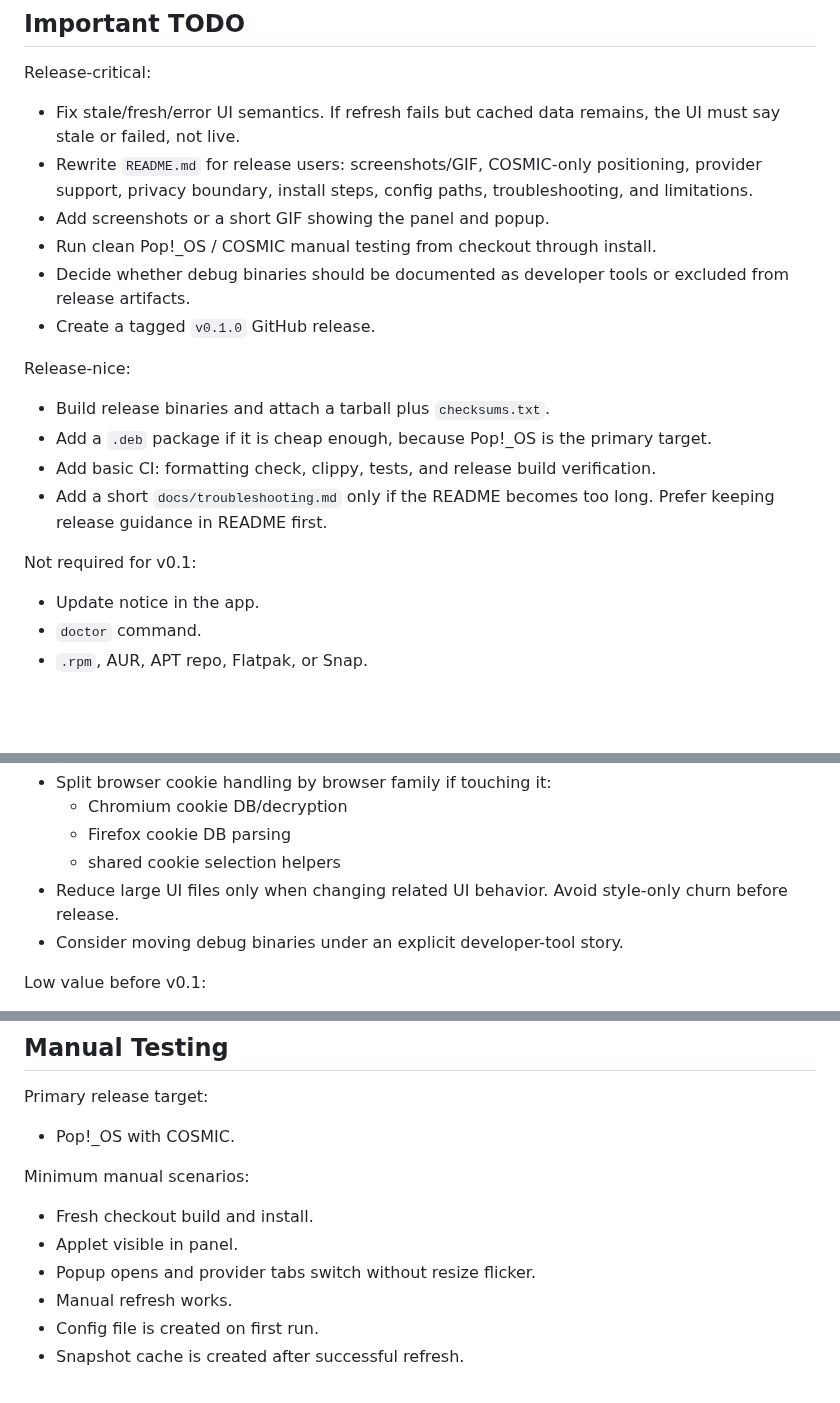
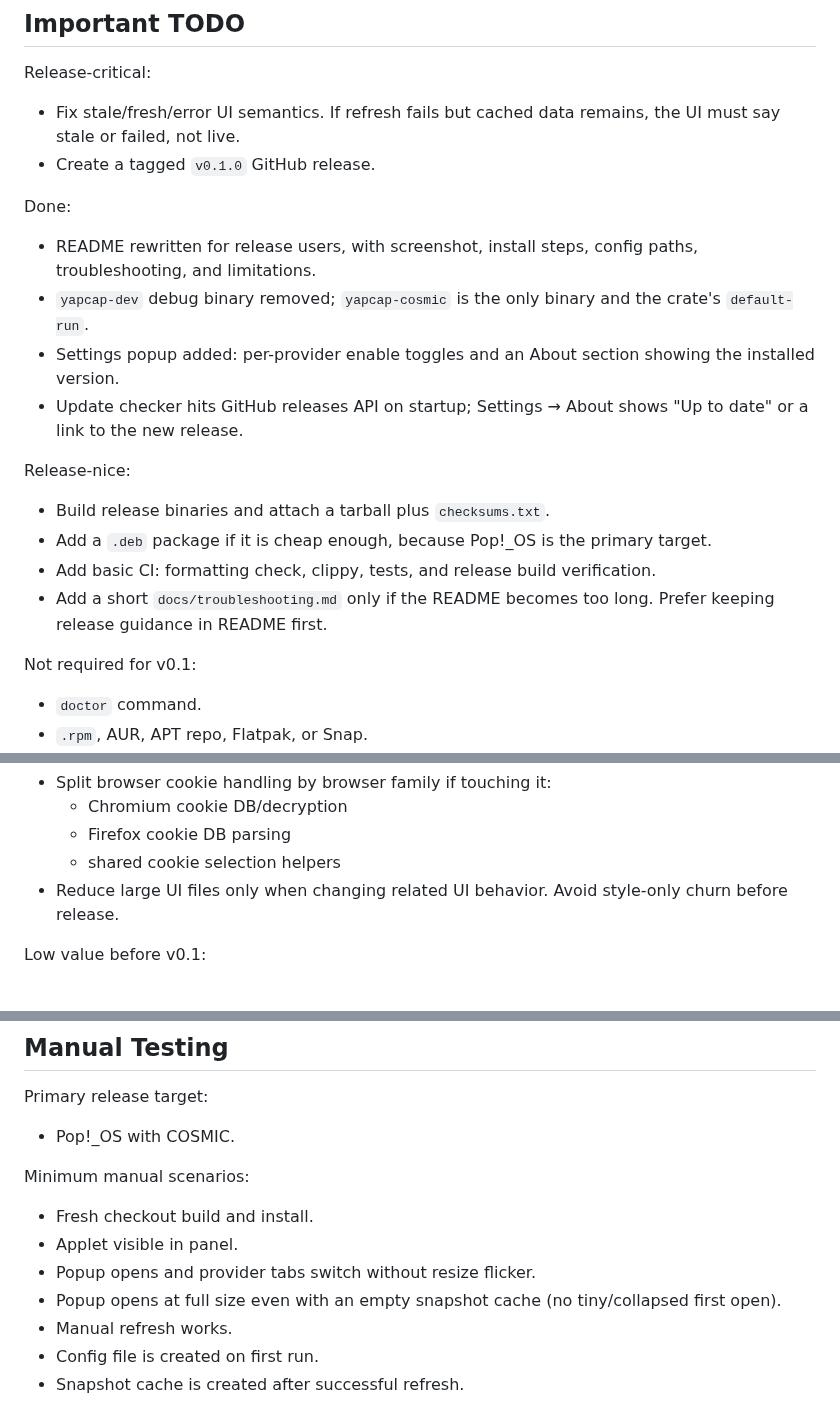
Before and after one commit to TopiCsarno/yapcap, a Markdown page: docs/current-plan.md, 3 parts joined by grey strips. Drawn GitHub-style; blank space fills up the shorter version.

```diff
--- a/docs/current-plan.md
+++ b/docs/current-plan.md
@@ -68,11 +68,14 @@ Future work should be pulled by actual personal need or user feedback, not by th
 Release-critical:
 
 - Fix stale/fresh/error UI semantics. If refresh fails but cached data remains, the UI must say stale or failed, not live.
-- Rewrite `README.md` for release users: screenshots/GIF, COSMIC-only positioning, provider support, privacy boundary, install steps, config paths, troubleshooting, and limitations.
-- Add screenshots or a short GIF showing the panel and popup.
-- Run clean Pop!_OS / COSMIC manual testing from checkout through install.
-- Decide whether debug binaries should be documented as developer tools or excluded from release artifacts.
 - Create a tagged `v0.1.0` GitHub release.
+
+Done:
+
+- README rewritten for release users, with screenshot, install steps, config paths, troubleshooting, and limitations.
+- `yapcap-dev` debug binary removed; `yapcap-cosmic` is the only binary and the crate's `default-run`.
+- Settings popup added: per-provider enable toggles and an About section showing the installed version.
+- Update checker hits GitHub releases API on startup; Settings → About shows "Up to date" or a link to the new release.
 
 Release-nice:
 
@@ -83,7 +86,6 @@ Release-nice:
 
 Not required for v0.1:
 
-- Update notice in the app.
 - `doctor` command.
 - `.rpm`, AUR, APT repo, Flatpak, or Snap.
 - Full settings UI.
@@ -109,7 +111,6 @@ Medium value:
   - Firefox cookie DB parsing
   - shared cookie selection helpers
 - Reduce large UI files only when changing related UI behavior. Avoid style-only churn before release.
-- Consider moving debug binaries under an explicit developer-tool story.
 
 Low value before v0.1:
 
@@ -173,6 +174,7 @@ Minimum manual scenarios:
 - Fresh checkout build and install.
 - Applet visible in panel.
 - Popup opens and provider tabs switch without resize flicker.
+- Popup opens at full size even with an empty snapshot cache (no tiny/collapsed first open).
 - Manual refresh works.
 - Config file is created on first run.
 - Snapshot cache is created after successful refresh.
```
Also changed, not shown: README.md (+93 -22 lines), resources/screenshot.jpg (added), 6 other files.
